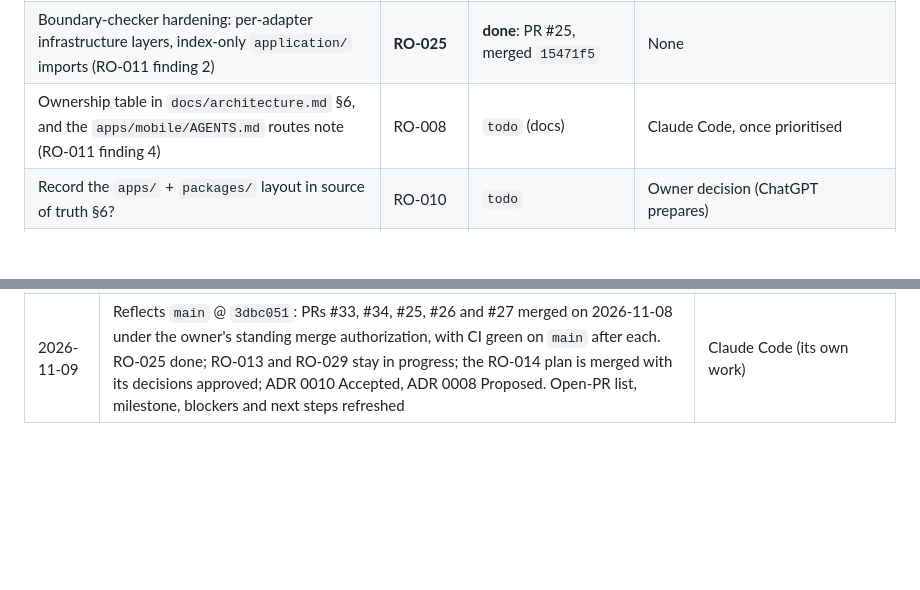
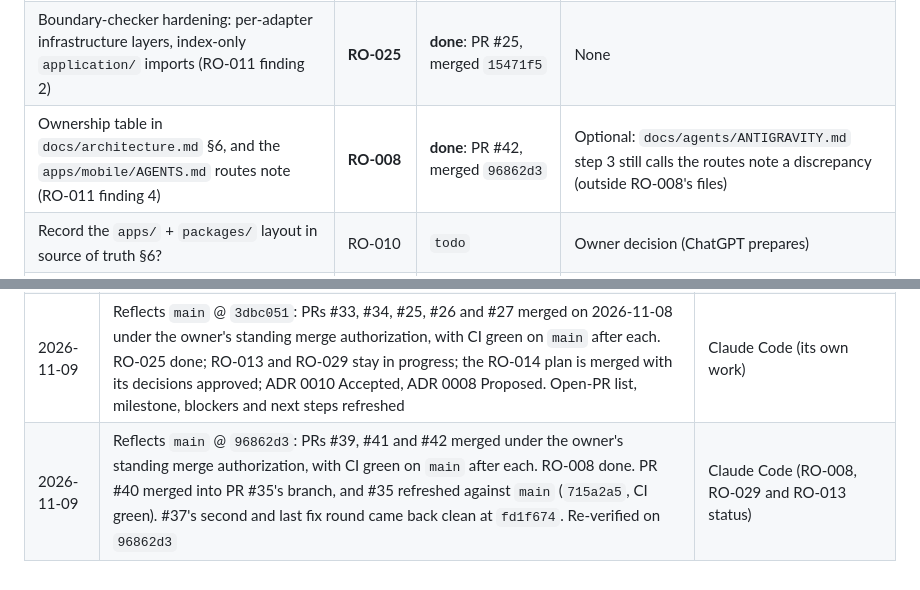
Before and after one commit to bransondang3307-beep/RepOne, a Markdown page: PROJECT_STATUS.md, 2 parts joined by grey strips. Drawn GitHub-style; blank space fills up the shorter version.

```diff
--- a/PROJECT_STATUS.md
+++ b/PROJECT_STATUS.md
@@ -173,7 +188,7 @@ merged milestone.
 |---|---|---|---|
 | Home and History content start under the translucent iOS title bar (owner, 2026-10-30) | **RO-028** | `todo`, P2 (code); fix in PR #24 | PR #30's redesign hides that header and covers the issue. PR #24 closes as superseded once #30 merges |
 | Boundary-checker hardening: per-adapter infrastructure layers, index-only `application/` imports (RO-011 finding 2) | **RO-025** | **done**: PR #25, merged `15471f5` | None |
-| Ownership table in `docs/architecture.md` §6, and the `apps/mobile/AGENTS.md` routes note (RO-011 finding 4) | RO-008 | `todo` (docs) | Claude Code, once prioritised |
+| Ownership table in `docs/architecture.md` §6, and the `apps/mobile/AGENTS.md` routes note (RO-011 finding 4) | **RO-008** | **done**: PR #42, merged `96862d3` | Optional: `docs/agents/ANTIGRAVITY.md` step 3 still calls the routes note a discrepancy (outside RO-008's files) |
 | Record the `apps/` + `packages/` layout in source of truth §6? | RO-010 | `todo` | Owner decision (ChatGPT prepares) |
 | Brand configuration for display names (ADR 0006 follow-up; RO-011 finding 5) | **RO-024** | `todo`, P2 (code) | Claude Code, once prioritised |
 | Where simulation lives: root barrel vs a `./simulation` subpath (RO-011 §3.2) | **RO-026** | `todo`, P3; unblocked now that RO-012 has merged | Gemini proposes, owner decides |
@@ -270,3 +299,4 @@ Assessed 2026-11-09 against `main` @ `3dbc051`.
 | 2026-10-29 | The owner confirmed the Milestone 2 pause-lift directly. Remaining "paused" statements reconciled: the handoff's batch-time wording and the `TASKS.md` RO-023 status (Codex P2 on PR #20). No task-state changes | Claude Code (PR #20 fix) |
 | 2026-10-31 | Reflects `main` @ `f1df6b2`, the Milestone 2 closeout: PRs #21 and #14–#17 merged after the owner's iPhone check of candidate `fe41d47` (2026-10-30), with CI green on `main` after each. RO-012, RO-023 and RO-027 done; ADR 0007 Accepted. RO-028 (title-bar overlap) and RO-029 (BLE pipeline, owner priority) recorded; RO-013 plan added; duplicate PR #22 flagged | Claude Code (its own work, plus the owner's device check, under the owner-directed exception) |
 | 2026-11-09 | Reflects `main` @ `3dbc051`: PRs #33, #34, #25, #26 and #27 merged on 2026-11-08 under the owner's standing merge authorization, with CI green on `main` after each. RO-025 done; RO-013 and RO-029 stay in progress; the RO-014 plan is merged with its decisions approved; ADR 0010 Accepted, ADR 0008 Proposed. Open-PR list, milestone, blockers and next steps refreshed | Claude Code (its own work) |
+| 2026-11-09 | Reflects `main` @ `96862d3`: PRs #39, #41 and #42 merged under the owner's standing merge authorization, with CI green on `main` after each. RO-008 done. PR #40 merged into PR #35's branch, and #35 refreshed against `main` (`715a2a5`, CI green). #37's second and last fix round came back clean at `fd1f674`. Re-verified on `96862d3` | Claude Code (RO-008, RO-029 and RO-013 status) |
```
Also changed, not shown: other parts of PROJECT_STATUS.md (+39 -10 lines), TASKS.md (+2 -2 lines).
